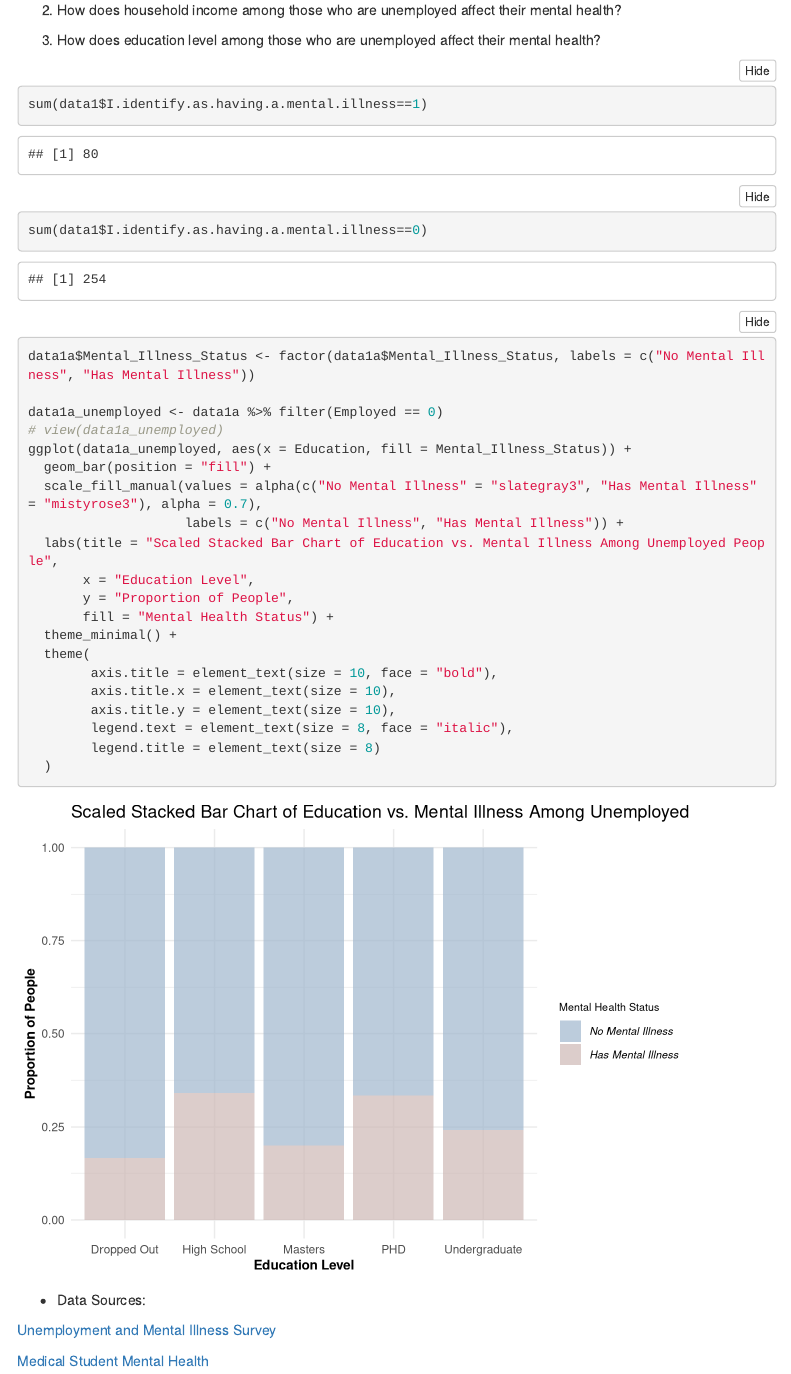
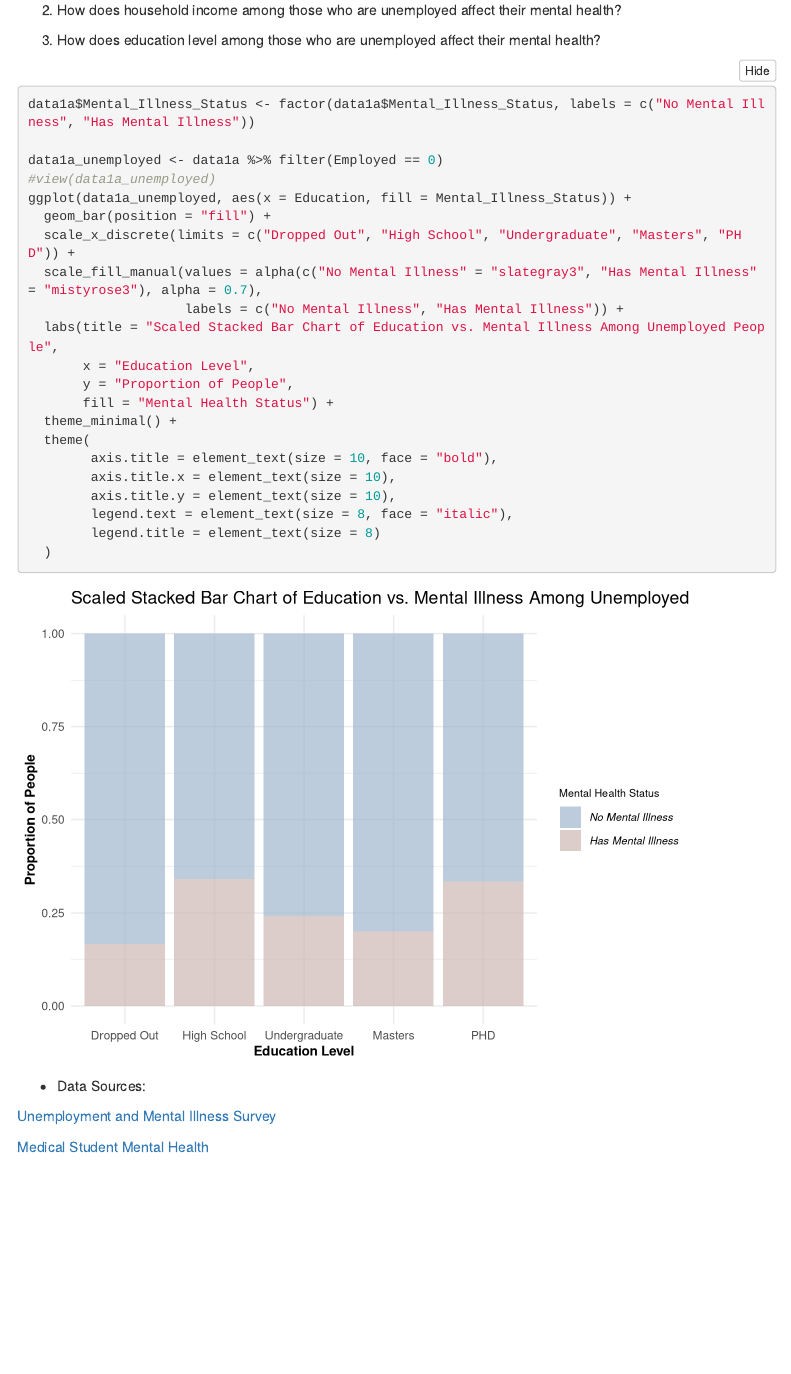
Before and after one commit to phipyao/ds2003project, an R Markdown document (ds2003project.Rmd): the page in a window 1100 px wide, from 2660 px down. Rendered offline with R 4.5, knitr and Pandoc, with nearby package versions; menus at the side of the page are left out.

Commit message:
changed order of x-axis labels for q3

````diff
--- a/ds2003project.Rmd
+++ b/ds2003project.Rmd
@@ -99,15 +99,13 @@ ggplot(count_data_long, aes(x = Condition, y = Count, fill = factor(Employed)))
 
 3. How does education level among those who are unemployed affect their mental health?
 ```{r}
-sum(data1$I.identify.as.having.a.mental.illness==1)
-sum(data1$I.identify.as.having.a.mental.illness==0)
-
 data1a$Mental_Illness_Status <- factor(data1a$Mental_Illness_Status, labels = c("No Mental Illness", "Has Mental Illness"))
 
 data1a_unemployed <- data1a %>% filter(Employed == 0)
-# view(data1a_unemployed)
+#view(data1a_unemployed)
 ggplot(data1a_unemployed, aes(x = Education, fill = Mental_Illness_Status)) +
   geom_bar(position = "fill") +
+  scale_x_discrete(limits = c("Dropped Out", "High School", "Undergraduate", "Masters", "PHD")) +
   scale_fill_manual(values = alpha(c("No Mental Illness" = "slategray3", "Has Mental Illness" = "mistyrose3"), alpha = 0.7),
                     labels = c("No Mental Illness", "Has Mental Illness")) +
   labs(title = "Scaled Stacked Bar Chart of Education vs. Mental Illness Among Unemployed People",
````
